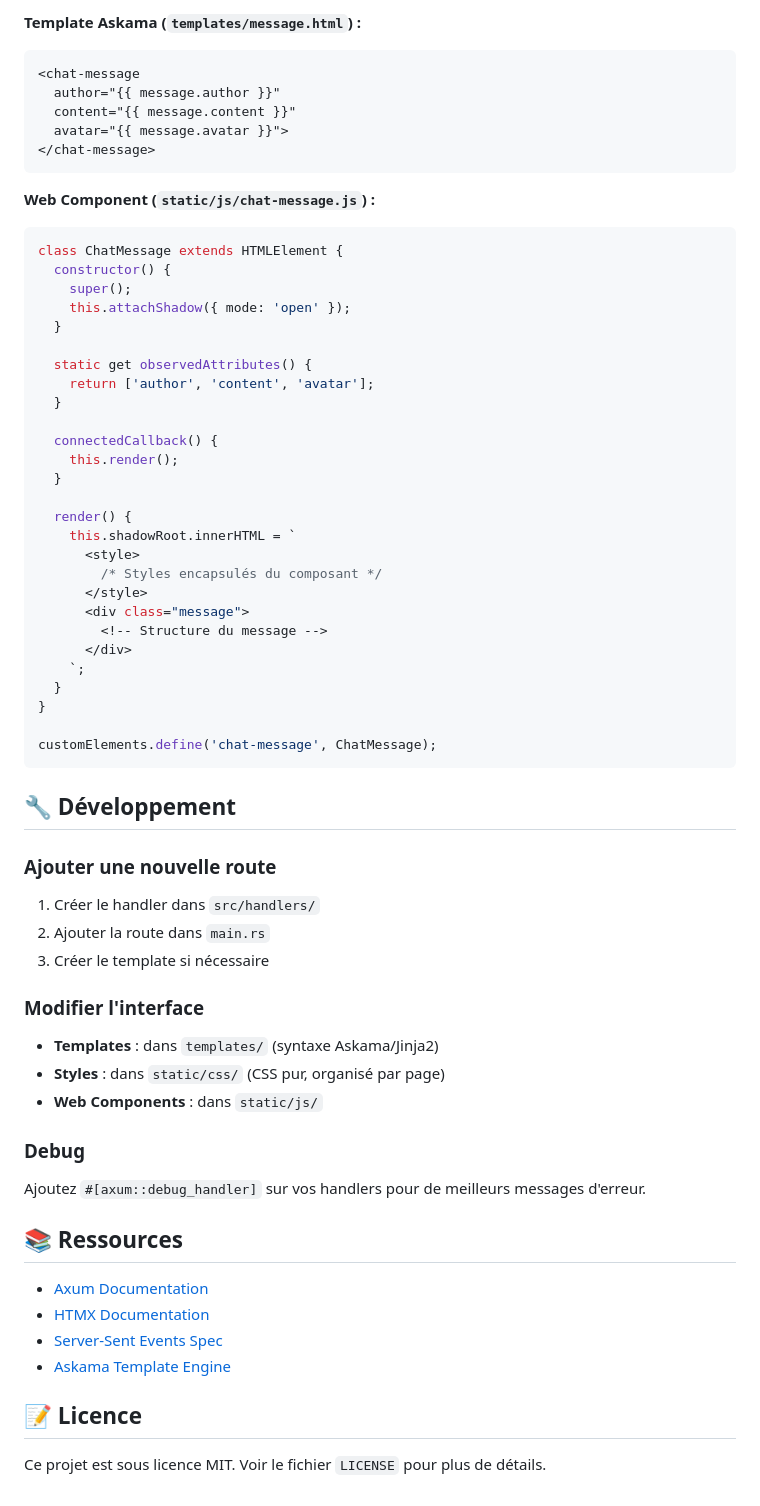
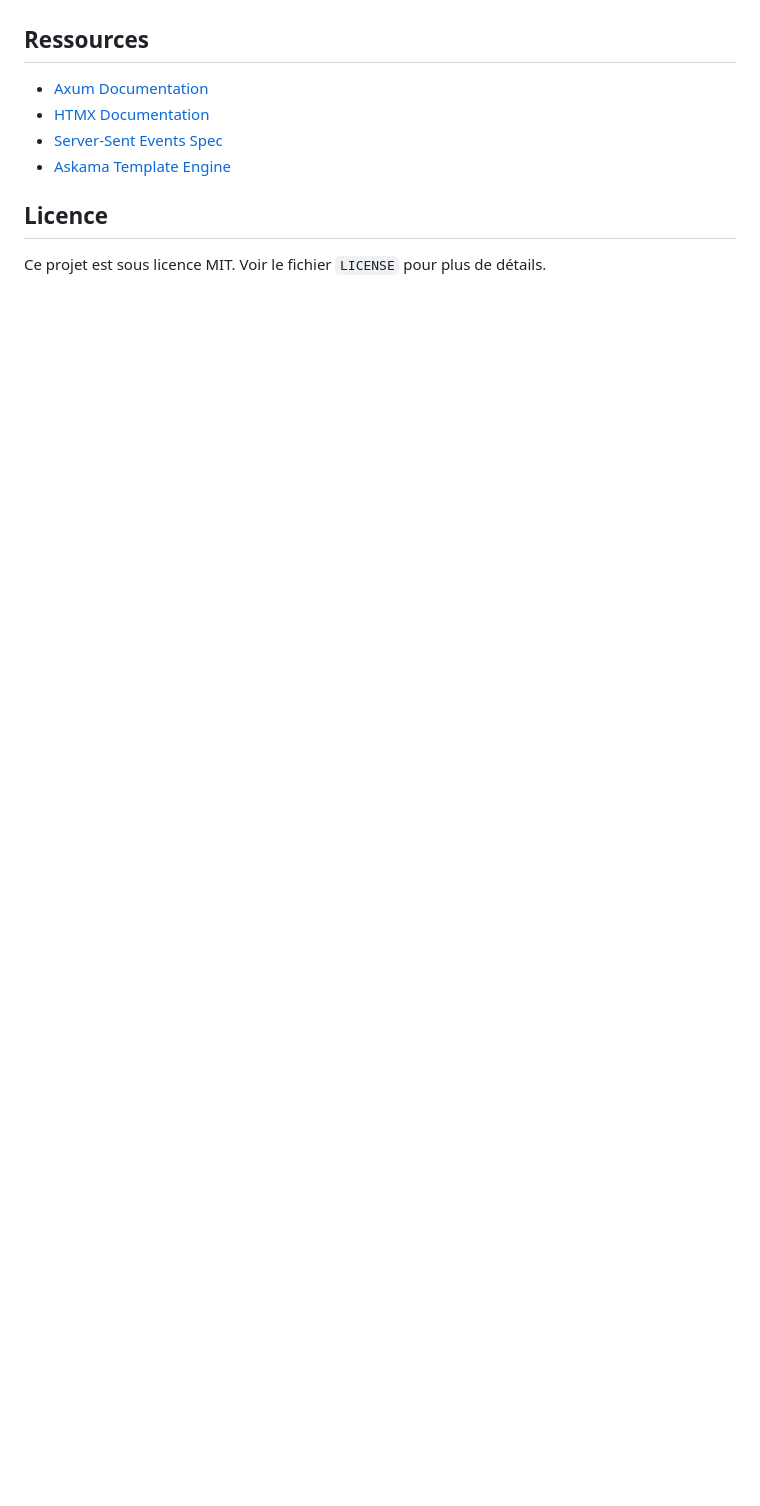
Before and after one commit to ziggornif/chat-sse-demo, a Markdown page: README.md, the part around one of its changes. GitHub-like rendering; blank space fills up the shorter version.

Commit message:
docs: update readme

````diff
--- a/README.md
+++ b/README.md
@@ -180,69 +136,11 @@ Le projet utilise des **Web Components vanilla** pour les messages, offrant une
 
-**Template Askama (`templates/message.html`) :**
-```html
-<chat-message
-  author="{{ message.author }}"
-  content="{{ message.content }}"
-  avatar="{{ message.avatar }}">
-</chat-message>
-```
-
-**Web Component (`static/js/chat-message.js`) :**
-```javascript
-class ChatMessage extends HTMLElement {
-  constructor() {
-    super();
-    this.attachShadow({ mode: 'open' });
-  }
-
-  static get observedAttributes() {
-    return ['author', 'content', 'avatar'];
-  }
-
-  connectedCallback() {
-    this.render();
-  }
-
-  render() {
-    this.shadowRoot.innerHTML = `
-      <style>
-        /* Styles encapsulés du composant */
-      </style>
-      <div class="message">
-        <!-- Structure du message -->
-      </div>
-    `;
-  }
-}
-
-customElements.define('chat-message', ChatMessage);
-```
-
-## 🔧 Développement
-
-### Ajouter une nouvelle route
-
-1. Créer le handler dans `src/handlers/`
-2. Ajouter la route dans `main.rs`
-3. Créer le template si nécessaire
-
-### Modifier l'interface
-
-- **Templates** : dans `templates/` (syntaxe Askama/Jinja2)
-- **Styles** : dans `static/css/` (CSS pur, organisé par page)
-- **Web Components** : dans `static/js/`
-
-### Debug
-
-Ajoutez `#[axum::debug_handler]` sur vos handlers pour de meilleurs messages d'erreur.
-
-## 📚 Ressources
+## Ressources
 
 - [Axum Documentation](https://docs.rs/axum/)
 - [HTMX Documentation](https://htmx.org/docs/)
 - [Server-Sent Events Spec](https://developer.mozilla.org/en-US/docs/Web/API/Server-sent_events)
 - [Askama Template Engine](https://askama.readthedocs.io/en/stable/)
 
-## 📝 Licence
+## Licence
 
 Ce projet est sous licence MIT. Voir le fichier `LICENSE` pour plus de détails.
````
Also changed, not shown: other parts of README.md (+17 -61 lines).
